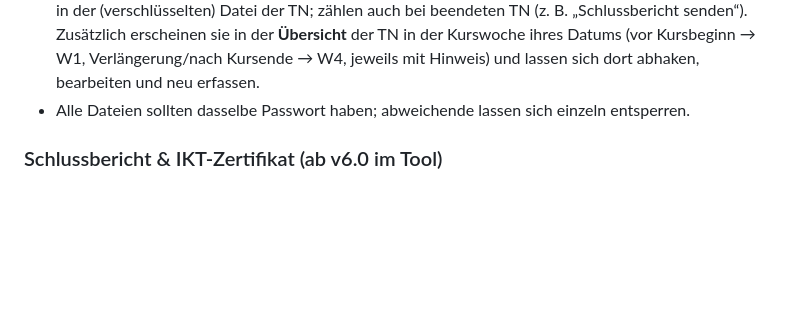
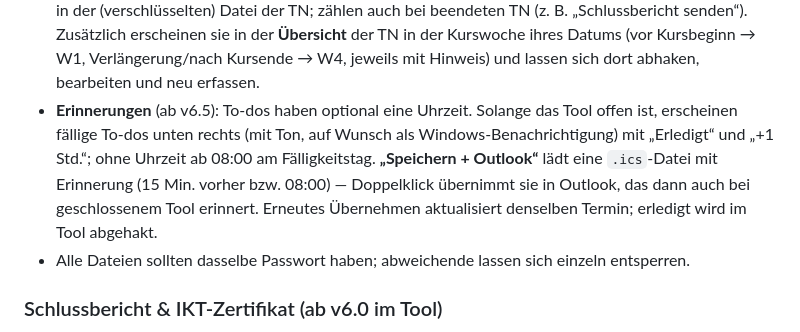
Before and after one commit to erwachsenenbildungdidaktik-blip/Claude-Vibe-Coding, a Markdown page: README.md, the part around the change. Drawn GitHub-style; blank space fills up the shorter version.

Commit message:
Anleitung v6.5: Erinnerungen für To-dos im Tool und via Outlook (.ics)
Co-Authored-By: Claude Opus 5.5 <noreply@anthropic.com>
Claude-Session: https://claude.ai/code/session_01CJ2hZQmEURNzP7vNbhaz4q

```diff
--- a/README.md
+++ b/README.md
@@ -47,6 +47,11 @@ Die Tool-Datei selbst liegt bewusst **nicht** in diesem Repository.
   (verschlüsselten) Datei der TN; zählen auch bei beendeten TN (z. B. „Schlussbericht senden“).
   Zusätzlich erscheinen sie in der **Übersicht** der TN in der Kurswoche ihres Datums (vor Kursbeginn → W1,
   Verlängerung/nach Kursende → W4, jeweils mit Hinweis) und lassen sich dort abhaken, bearbeiten und neu erfassen.
+- **Erinnerungen** (ab v6.5): To-dos haben optional eine Uhrzeit. Solange das Tool offen ist, erscheinen fällige
+  To-dos unten rechts (mit Ton, auf Wunsch als Windows-Benachrichtigung) mit „Erledigt“ und „+1 Std.“; ohne Uhrzeit
+  ab 08:00 am Fälligkeitstag. **„Speichern + Outlook“** lädt eine `.ics`-Datei mit Erinnerung (15 Min. vorher bzw.
+  08:00) — Doppelklick übernimmt sie in Outlook, das dann auch bei geschlossenem Tool erinnert. Erneutes Übernehmen
+  aktualisiert denselben Termin; erledigt wird im Tool abgehakt.
 - Alle Dateien sollten dasselbe Passwort haben; abweichende lassen sich einzeln entsperren.
 
 ### Schlussbericht & IKT-Zertifikat (ab v6.0 im Tool)
```
